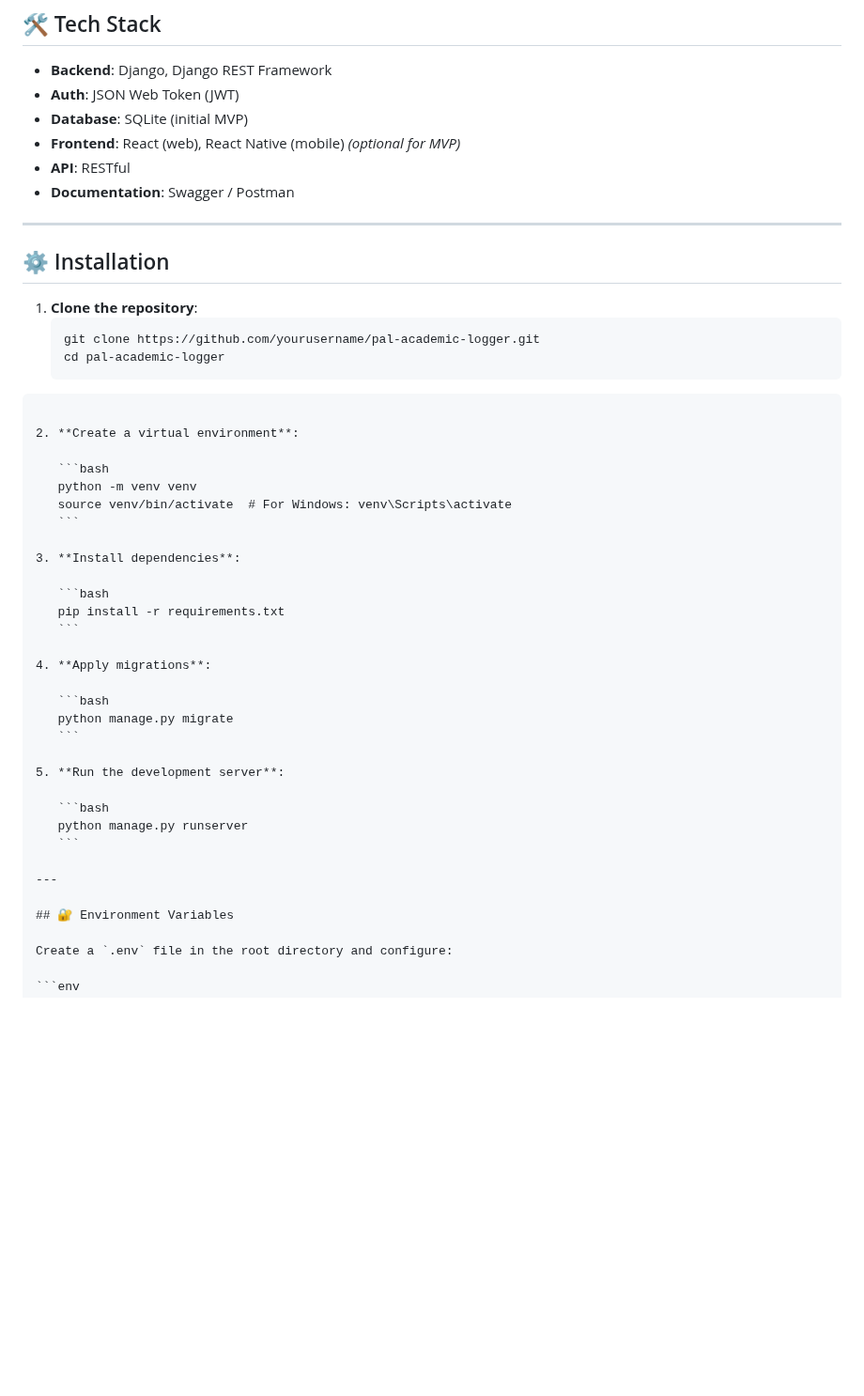
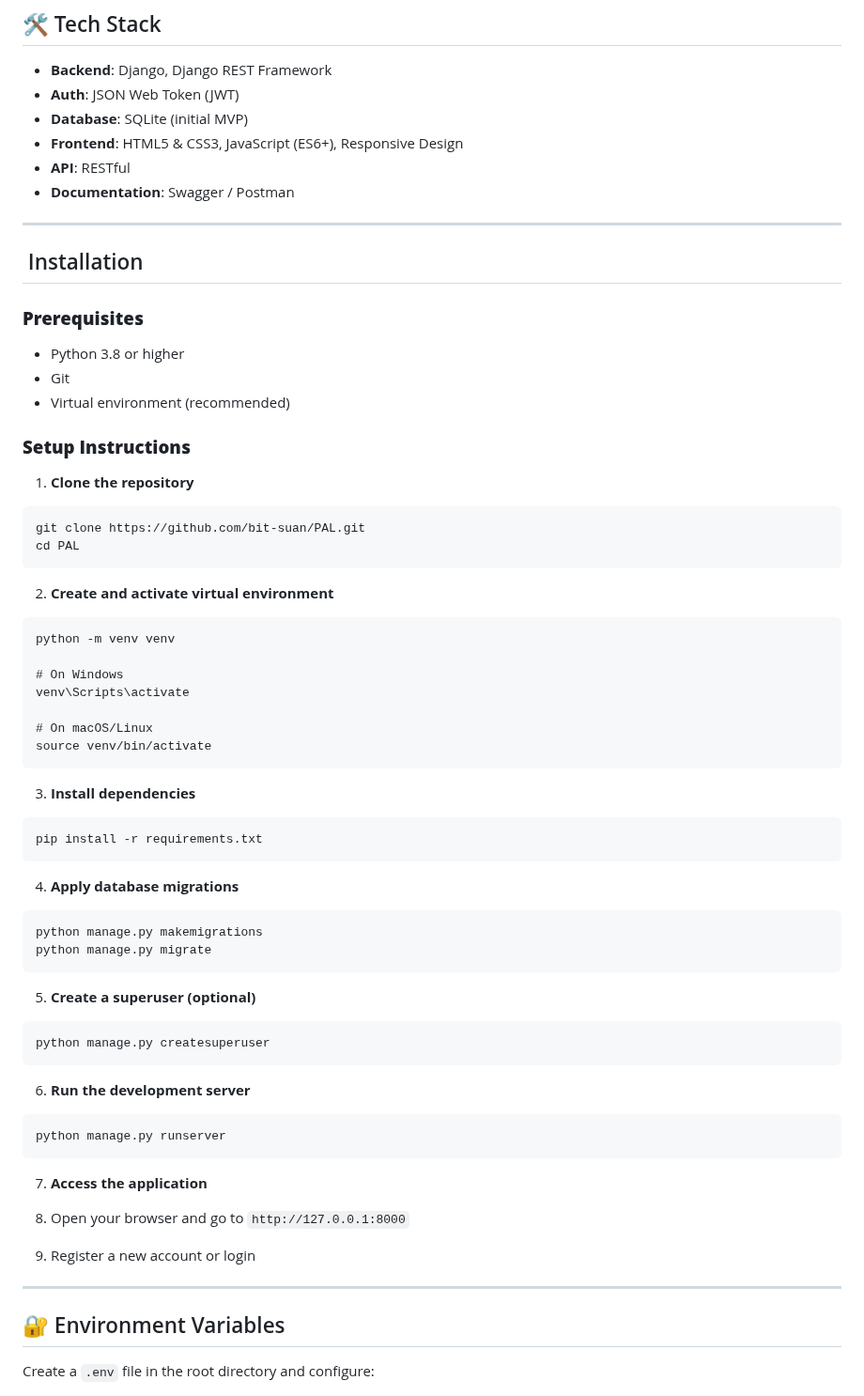
Before and after one commit to bit-suan/PAL, a Markdown page: README.md, the part around one of its changes. Shown at 94% size. Rendered like a GitHub page; blank space fills up the shorter version.

`````diff
--- a/README.md
+++ b/README.md
@@ -32,47 +33,74 @@ PAL (Personal Academic Logger) is a productivity-focused web and mobile applicat
 - **Backend**: Django, Django REST Framework
 - **Auth**: JSON Web Token (JWT)
 - **Database**: SQLite (initial MVP)
-- **Frontend**: React (web), React Native (mobile) *(optional for MVP)*
+- **Frontend**: HTML5 & CSS3, JavaScript (ES6+), Responsive Design
 - **API**: RESTful
 - **Documentation**: Swagger / Postman
 
 ---
+## ️ Installation
 
-## ⚙️ Installation
+### **Prerequisites**
 
-1. **Clone the repository**:
-   ```bash
-   git clone https://github.com/yourusername/pal-academic-logger.git
-   cd pal-academic-logger
-````
+- Python 3.8 or higher
+- Git
+- Virtual environment (recommended)
 
-2. **Create a virtual environment**:
 
-   ```bash
-   python -m venv venv
-   source venv/bin/activate  # For Windows: venv\Scripts\activate
-   ```
+### **Setup Instructions**
 
-3. **Install dependencies**:
+1. **Clone the repository**
 
-   ```bash
-   pip install -r requirements.txt
-   ```
+```shellscript
+git clone https://github.com/bit-suan/PAL.git
+cd PAL
+```
+2. **Create and activate virtual environment**
 
-4. **Apply migrations**:
+```shellscript
+python -m venv venv
 
-   ```bash
-   python manage.py migrate
-   ```
+# On Windows
+venv\Scripts\activate
 
-5. **Run the development server**:
+# On macOS/Linux
+source venv/bin/activate
+```
 
-   ```bash
-   python manage.py runserver
-   ```
+3. **Install dependencies**
 
+```shellscript
+pip install -r requirements.txt
+```
+
+
+4. **Apply database migrations**
+
+```shellscript
+python manage.py makemigrations
+python manage.py migrate
+```
+
+
+5. **Create a superuser (optional)**
+
+```shellscript
+python manage.py createsuperuser
+```
+
+
+6. **Run the development server**
+
+```shellscript
+python manage.py runserver
+```
+
+
+7. **Access the application**
+
+1. Open your browser and go to `http://127.0.0.1:8000`
+2. Register a new account or login
 ---
-
 ## 🔐 Environment Variables
 
 Create a `.env` file in the root directory and configure:
`````
Also changed, not shown: other parts of README.md (+62 -23 lines).
